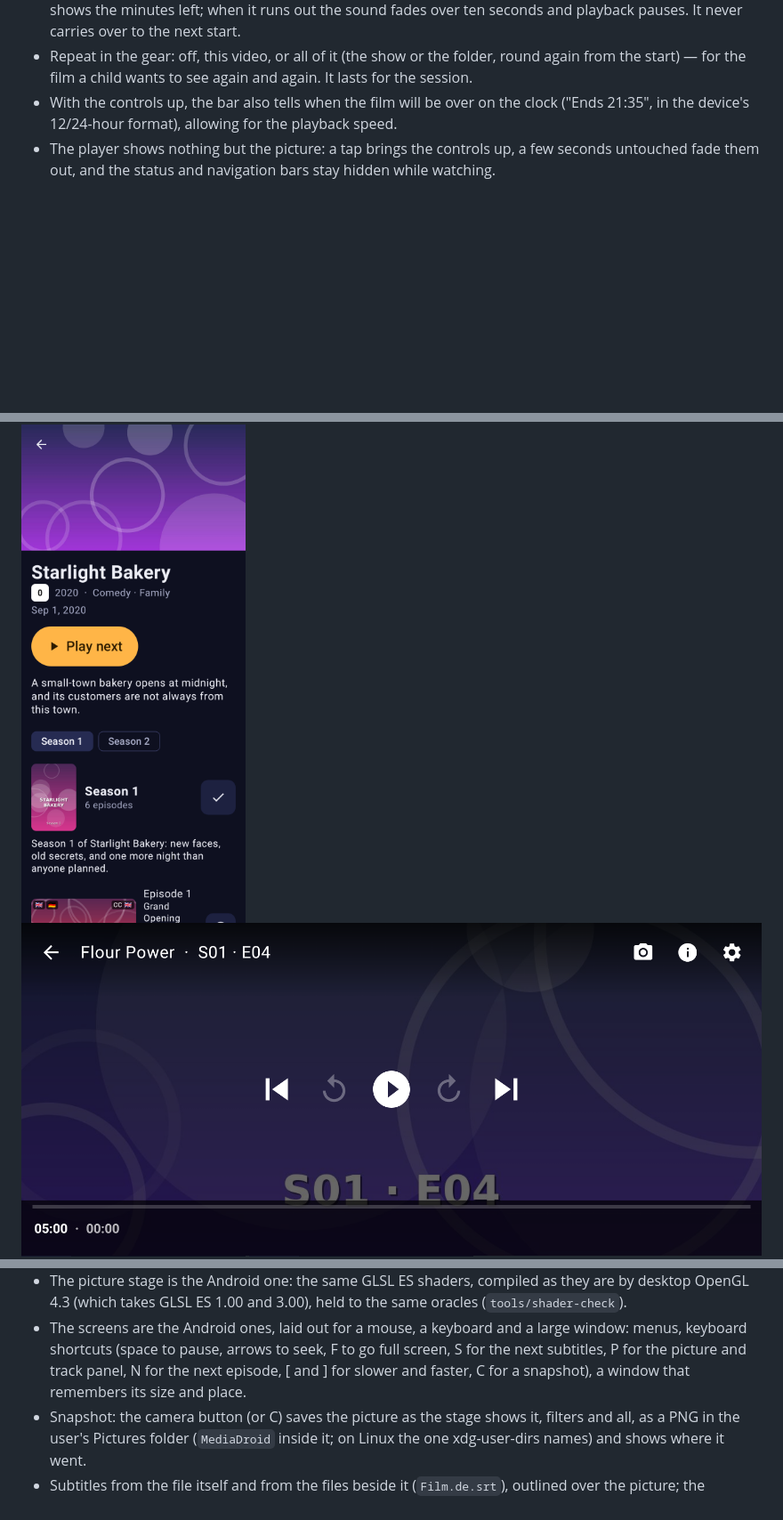
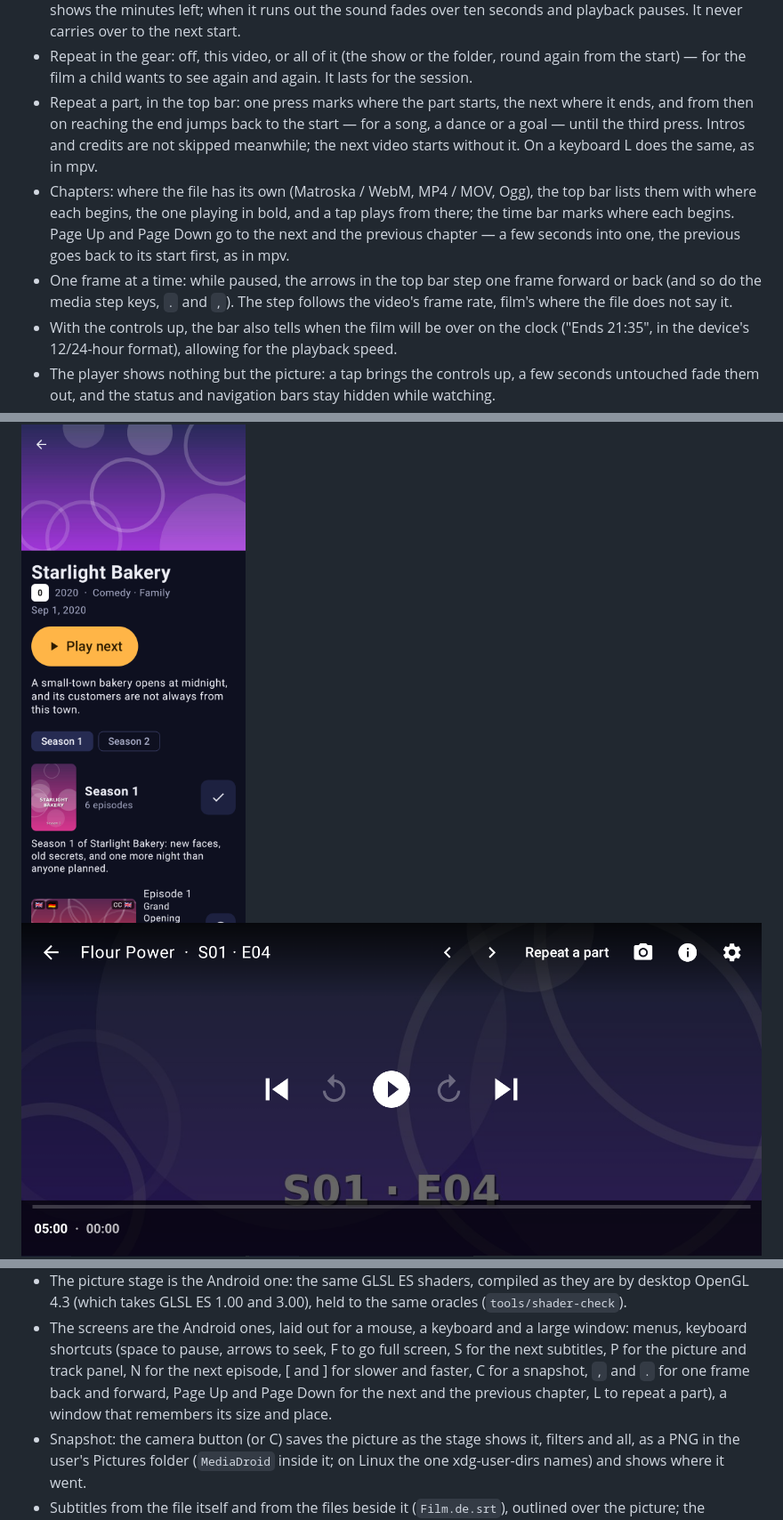
Before and after one commit to Hawkynt/MediaDroid, a Markdown page: README.md, 3 parts joined by grey strips. Shown at 89% size. Drawn GitHub-style; pictures changed too: screenshots/player.png; folded sections open; blank space fills up the shorter version.

```diff
--- a/README.md
+++ b/README.md
@@ -122,6 +124,9 @@ specification.
 - Rotation in the gear: auto, landscape or portrait, held for the session; leaving the player hands rotation back to the system.
 - Sleep timer in the gear: off, 15, 30, 45, 60 or 90 minutes, or at the end of this video. While it runs the top bar shows the minutes left; when it runs out the sound fades over ten seconds and playback pauses. It never carries over to the next start.
 - Repeat in the gear: off, this video, or all of it (the show or the folder, round again from the start) — for the film a child wants to see again and again. It lasts for the session.
+- Repeat a part, in the top bar: one press marks where the part starts, the next where it ends, and from then on reaching the end jumps back to the start — for a song, a dance or a goal — until the third press. Intros and credits are not skipped meanwhile; the next video starts without it. On a keyboard L does the same, as in mpv.
+- Chapters: where the file has its own (Matroska / WebM, MP4 / MOV, Ogg), the top bar lists them with where each begins, the one playing in bold, and a tap plays from there; the time bar marks where each begins. Page Up and Page Down go to the next and the previous chapter — a few seconds into one, the previous goes back to its start first, as in mpv.
+- One frame at a time: while paused, the arrows in the top bar step one frame forward or back (and so do the media step keys, `.` and `,`). The step follows the video's frame rate, film's where the file does not say it.
 - With the controls up, the bar also tells when the film will be over on the clock ("Ends 21:35", in the device's 12/24-hour format), allowing for the playback speed.
 - The player shows nothing but the picture: a tap brings the controls up, a few seconds untouched fade them out, and the status and navigation bars stay hidden while watching.
 - Video plays on the device's own hardware decoders; the bundled FFmpeg decoders only step in for what they cannot play — WMV, VC-1, RealVideo, DV, MS-MPEG4 and whatever a device lacks — in software, their pictures handed to the graphics chip as YUV planes, so they keep their full frame rate. Settings can put software decoding first, with a warning: it drains the battery fast and is meant for videos that otherwise do not play at all or only with errors.
@@ -348,8 +353,9 @@ adds only its shell and its playback engine ([#291](https://github.com/Hawkynt/M
   takes GLSL ES 1.00 and 3.00), held to the same oracles (`tools/shader-check`).
 - The screens are the Android ones, laid out for a mouse, a keyboard and a large window: menus, keyboard shortcuts
   (space to pause, arrows to seek, F to go full screen, S for the next subtitles, P for the picture and track panel,
-  N for the next episode, [ and ] for slower and faster, C for a snapshot), a window that remembers its size and
-  place.
+  N for the next episode, [ and ] for slower and faster, C for a snapshot, `,` and `.` for one frame back and
+  forward, Page Up and Page Down for the next and the previous chapter, L to repeat a part), a window that remembers
+  its size and place.
 - Snapshot: the camera button (or C) saves the picture as the stage shows it, filters and all, as a PNG in the user's
   Pictures folder (`MediaDroid` inside it; on Linux the one xdg-user-dirs names) and shows where it went.
 - Subtitles from the file itself and from the files beside it (`Film.de.srt`), outlined over the picture; the
```
Also changed, not shown: other parts of README.md (+2 -0 lines), 14 other files.
